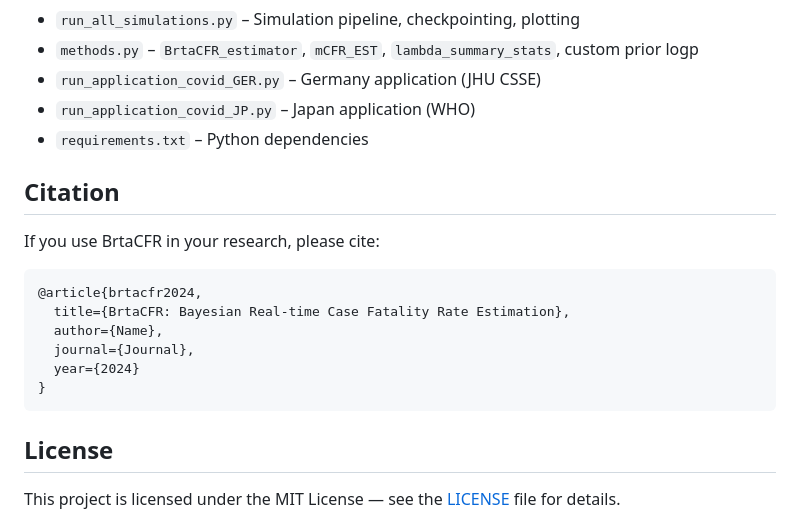
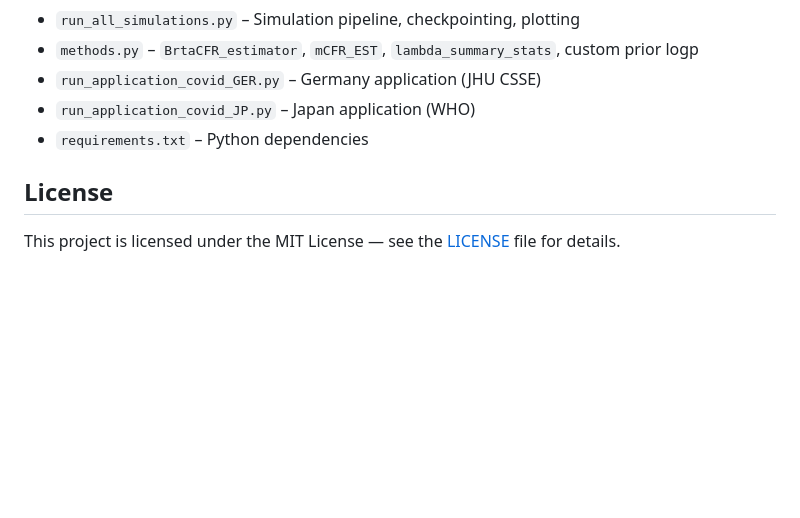
Before and after one commit to BobZhangHT/BrtaCFR, a Markdown page: README.md, the part around the change. GitHub-like rendering; blank space fills up the shorter version.

````diff
--- a/README.md
+++ b/README.md
@@ -141,19 +141,6 @@ With `--save_lambda_summary`, Germany/Japan also write or append to `lambda_summ
 - `run_application_covid_JP.py` – Japan application (WHO)
 - `requirements.txt` – Python dependencies
 
-## Citation
-
-If you use BrtaCFR in your research, please cite:
-
-```bibtex
-@article{brtacfr2024,
-  title={BrtaCFR: Bayesian Real-time Case Fatality Rate Estimation},
-  author={Name},
-  journal={Journal},
-  year={2024}
-}
-```
-
 ## License
 
 This project is licensed under the MIT License — see the [LICENSE](LICENSE) file for details.
````
